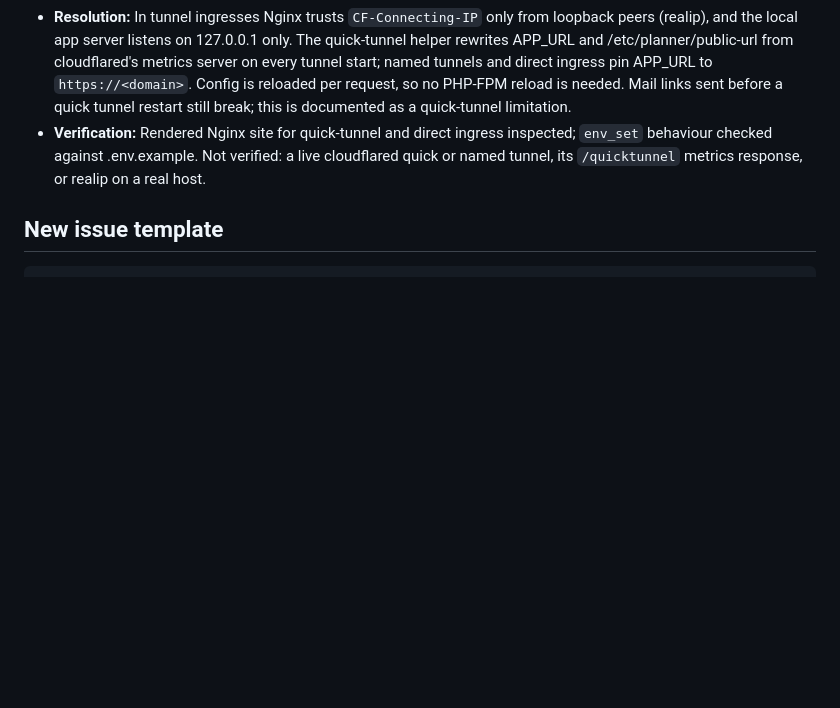
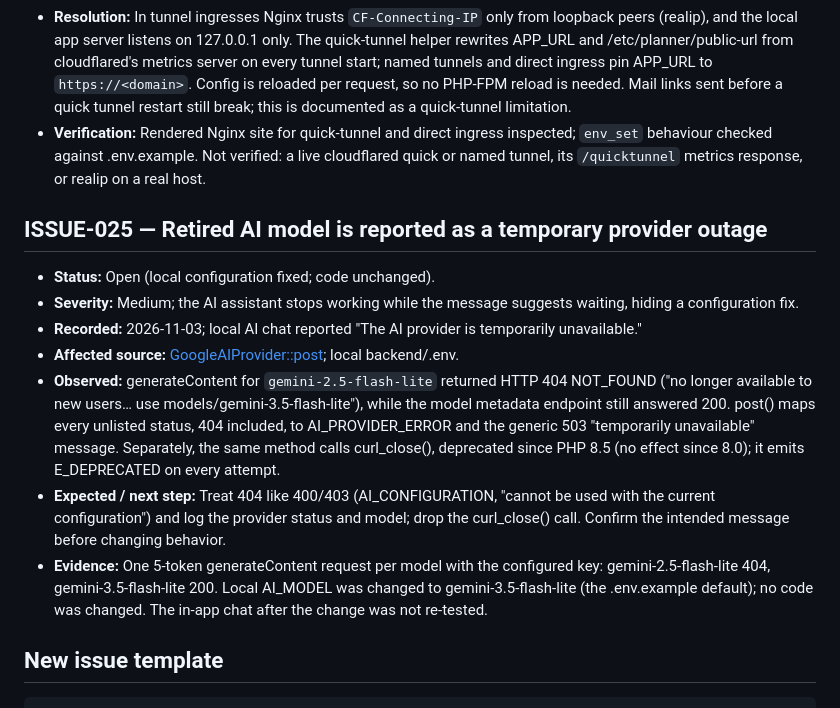
Before and after one commit to datphan3201/Notes, a Markdown page: docs/issues.md, the part around the change. Rendered like a GitHub page; blank space fills up the shorter version.

Commit message:
Record ISSUE-025: retired AI model reported as a temporary outage
Co-Authored-By: Claude Opus 5.5 <noreply@anthropic.com>

````diff
--- a/docs/issues.md
+++ b/docs/issues.md
@@ -326,6 +326,16 @@ The severity assessments below describe observed impact, not a completed securit
 - **Resolution:** In tunnel ingresses Nginx trusts `CF-Connecting-IP` only from loopback peers (realip), and the local app server listens on 127.0.0.1 only. The quick-tunnel helper rewrites APP_URL and /etc/planner/public-url from cloudflared's metrics server on every tunnel start; named tunnels and direct ingress pin APP_URL to `https://<domain>`. Config is reloaded per request, so no PHP-FPM reload is needed. Mail links sent before a quick tunnel restart still break; this is documented as a quick-tunnel limitation.
 - **Verification:** Rendered Nginx site for quick-tunnel and direct ingress inspected; `env_set` behaviour checked against .env.example. Not verified: a live cloudflared quick or named tunnel, its `/quicktunnel` metrics response, or realip on a real host.
 
+## ISSUE-025 — Retired AI model is reported as a temporary provider outage
+
+- **Status:** Open (local configuration fixed; code unchanged).
+- **Severity:** Medium; the AI assistant stops working while the message suggests waiting, hiding a configuration fix.
+- **Recorded:** 2026-11-03; local AI chat reported "The AI provider is temporarily unavailable."
+- **Affected source:** [GoogleAIProvider::post](../backend/src/Infrastructure/AI/GoogleAIProvider.php); local backend/.env.
+- **Observed:** generateContent for `gemini-2.5-flash-lite` returned HTTP 404 NOT_FOUND ("no longer available to new users… use models/gemini-3.5-flash-lite"), while the model metadata endpoint still answered 200. post() maps every unlisted status, 404 included, to AI_PROVIDER_ERROR and the generic 503 "temporarily unavailable" message. Separately, the same method calls curl_close(), deprecated since PHP 8.5 (no effect since 8.0); it emits E_DEPRECATED on every attempt.
+- **Expected / next step:** Treat 404 like 400/403 (AI_CONFIGURATION, "cannot be used with the current configuration") and log the provider status and model; drop the curl_close() call. Confirm the intended message before changing behavior.
+- **Evidence:** One 5-token generateContent request per model with the configured key: gemini-2.5-flash-lite 404, gemini-3.5-flash-lite 200. Local AI_MODEL was changed to gemini-3.5-flash-lite (the .env.example default); no code was changed. The in-app chat after the change was not re-tested.
+
 ## New issue template
 
 ```text
````
